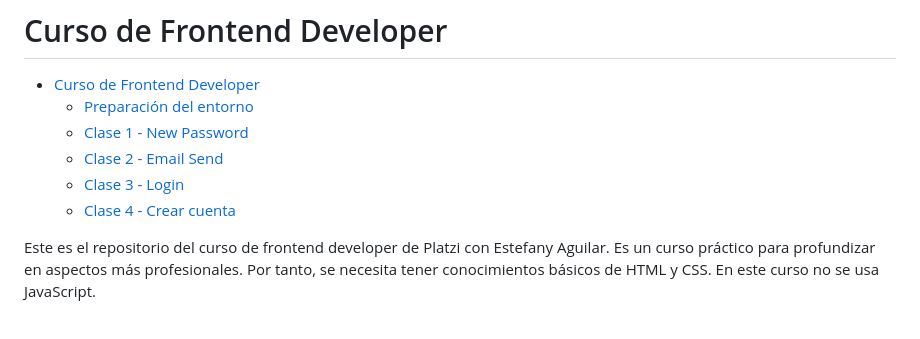
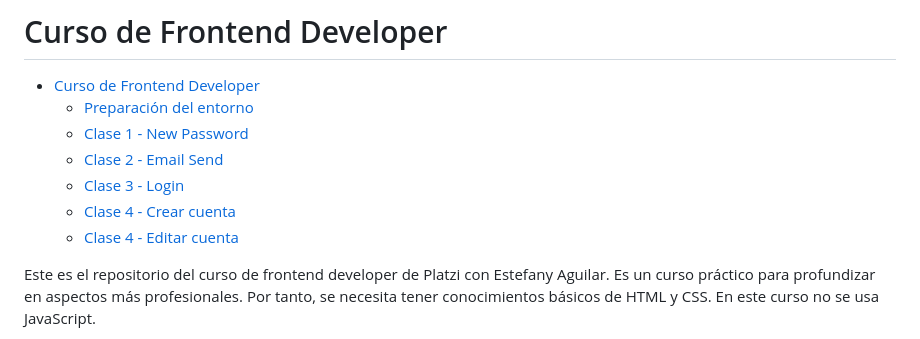
Before and after one commit to funihao/Frontend-Dev, a Markdown page: README.md, the part around the change printed below. GitHub-like rendering.

Commit message:
Clase 5 - Editar cuenta

```diff
--- a/README.md
+++ b/README.md
@@ -6,6 +6,7 @@
   - [Clase 2 - Email Send](#clase-2---email-send)
   - [Clase 3 - Login](#clase-3---login)
   - [Clase 4 - Crear cuenta](#clase-4---crear-cuenta)
+  - [Clase 4 - Editar cuenta](#clase-4---editar-cuenta)
 
 Este es el repositorio del curso de frontend developer de Platzi con Estefany Aguilar. Es un curso práctico para profundizar en aspectos más profesionales. Por tanto, se necesita tener conocimientos básicos de HTML y CSS. En este curso no se usa JavaScript.
 
```
Also changed, not shown: other parts of README.md (+148 -0 lines), pantallas/my_account.png (added), 1 other file.
